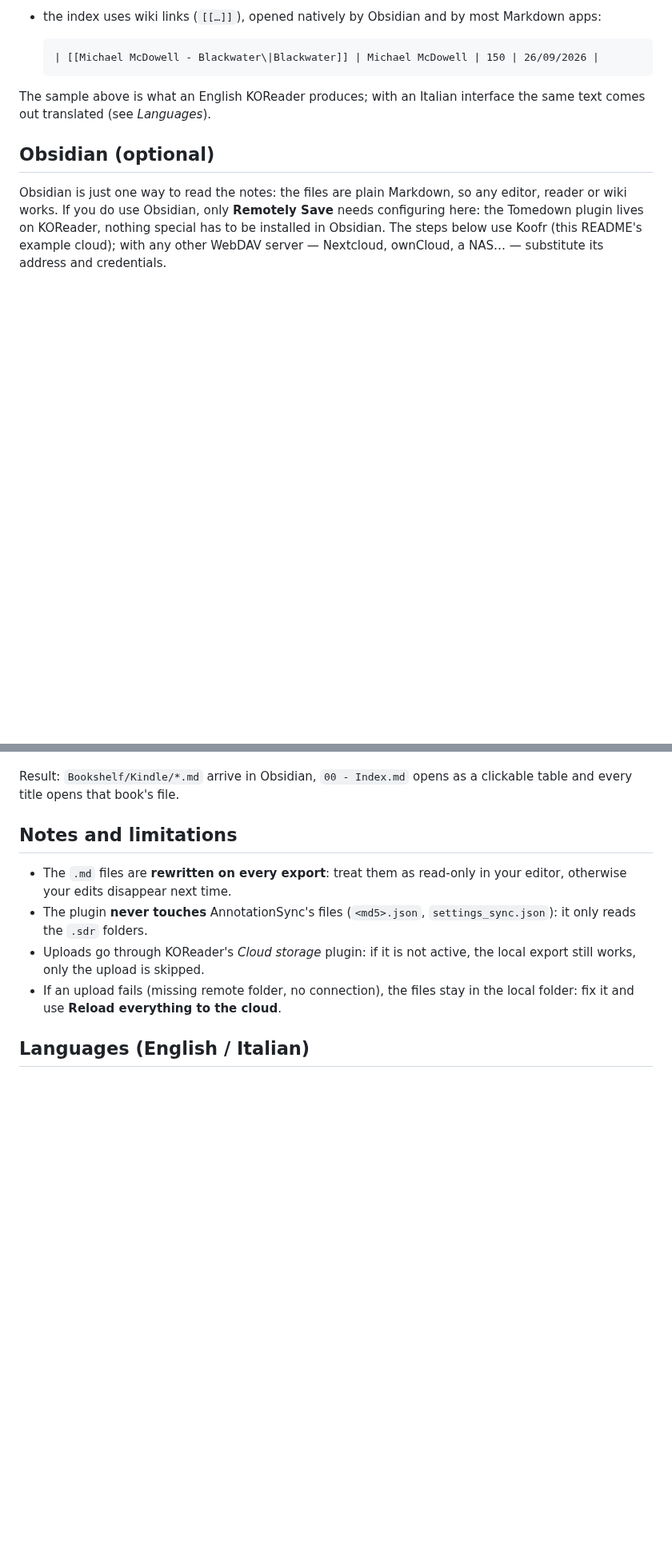
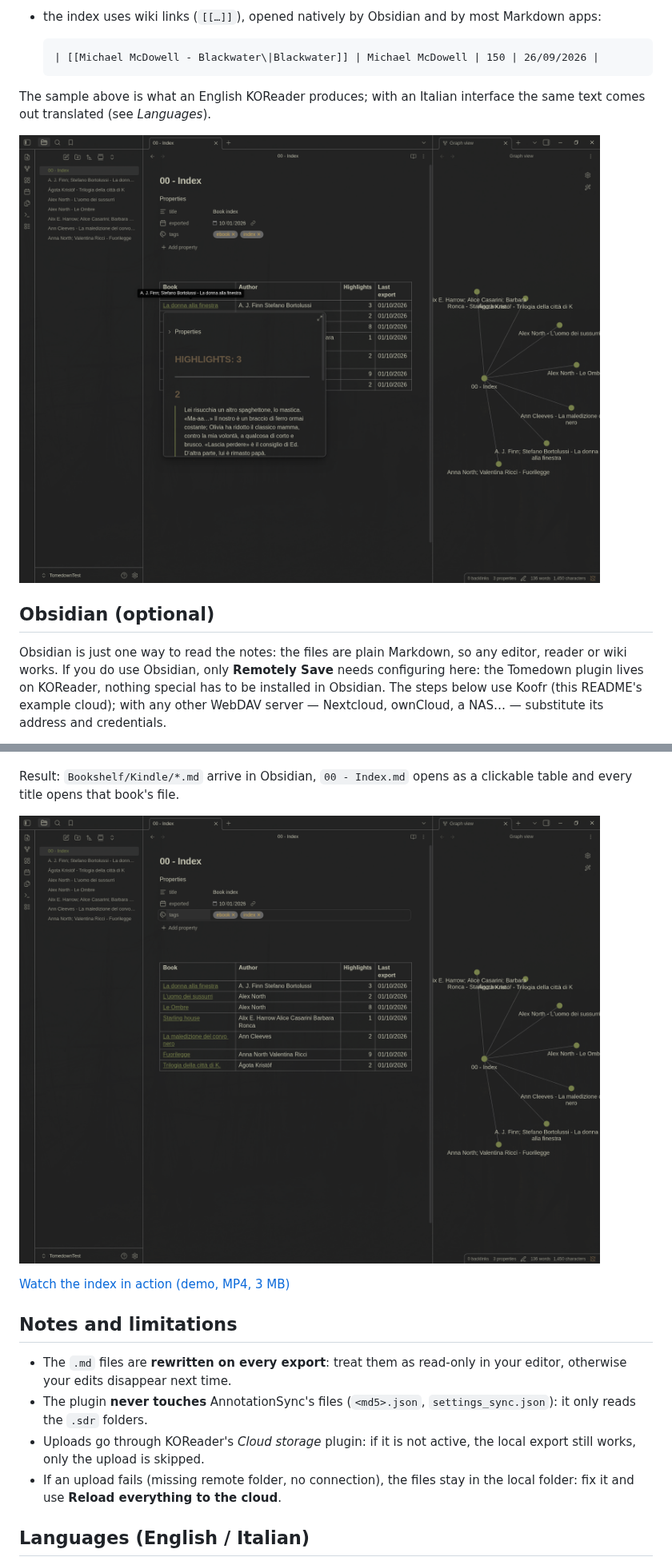
Before and after one commit to imanubdesigner/tomedown.koplugin, a Markdown page: README.md, 2 parts joined by grey strips. Shown at 80% size. Rendered like a GitHub page; pictures changed too: assets/obsidian/00_index.png (added), assets/obsidian/00_index_preview.png (added); blank space fills up the shorter version.

Commit message:
README: show the result in Obsidian with a demo video

```diff
--- a/README.md
+++ b/README.md
@@ -364,6 +364,8 @@ tags:
 The sample above is what an English KOReader produces; with an Italian
 interface the same text comes out translated (see *Languages*).
 
+![Hovering a title in the index opens a preview of the book's note: the bold HIGHLIGHTS heading, the chapter heading and the highlight](assets/obsidian/00_index_preview.png)
+
 ## Obsidian (optional)
 
 Obsidian is just one way to read the notes: the files are plain Markdown,
@@ -387,6 +389,10 @@ Nextcloud, ownCloud, a NAS… — substitute its address and credentials.
 
 Result: `Bookshelf/Kindle/*.md` arrive in Obsidian, `00 - Index.md` opens as
 a clickable table and every title opens that book's file.
+
+![The book index in Obsidian: titles, authors, highlight counts and last export in a table, with the graph view alongside](assets/obsidian/00_index.png)
+
+[Watch the index in action (demo, MP4, 3 MB)](assets/obsidian/tomedown_obsidian.mp4)
 
 ## Notes and limitations
 
```
Also changed, not shown: 2 other files.
